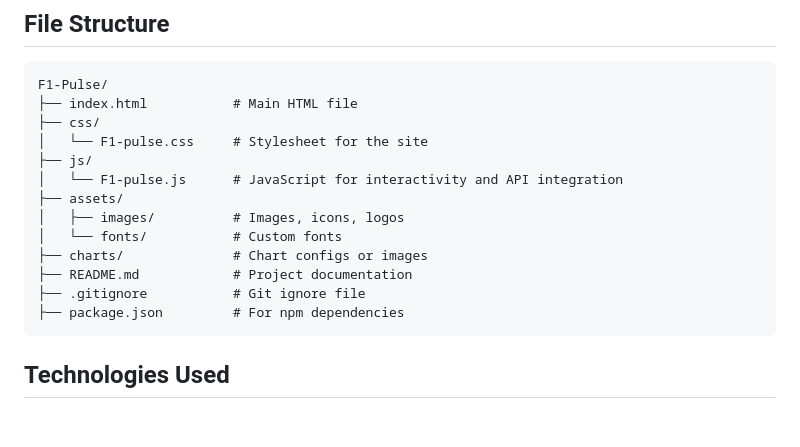
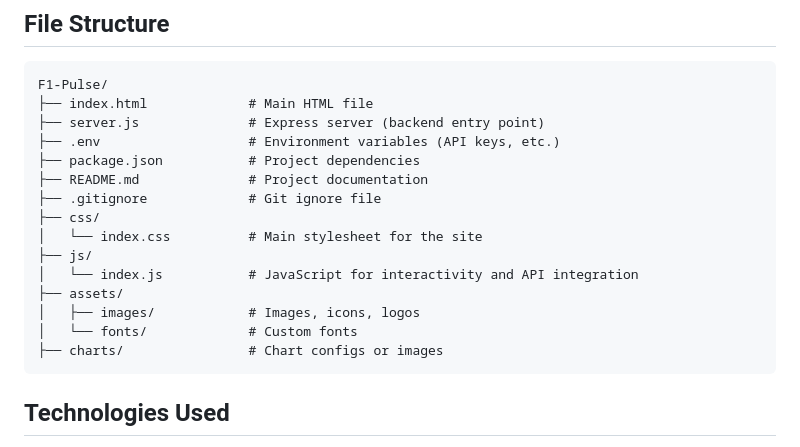
Before and after one commit to NoahGabbard/F1-Wiki, a Markdown page: README.md, the part around one of its changes. GitHub-like rendering; blank space fills up the shorter version.

````diff
--- a/README.md
+++ b/README.md
@@ -35,18 +36,20 @@ F1 Pulse is designed to provide Formula 1 fans with a clean, visually appealing,
 ## File Structure
 ```
 F1-Pulse/
-├── index.html           # Main HTML file
+├── index.html             # Main HTML file
+├── server.js              # Express server (backend entry point)
+├── .env                   # Environment variables (API keys, etc.)
+├── package.json           # Project dependencies
+├── README.md              # Project documentation
+├── .gitignore             # Git ignore file
 ├── css/
-│   └── F1-pulse.css     # Stylesheet for the site
+│   └── index.css          # Main stylesheet for the site
 ├── js/
-│   └── F1-pulse.js      # JavaScript for interactivity and API integration
+│   └── index.js           # JavaScript for interactivity and API integration
 ├── assets/
-│   ├── images/          # Images, icons, logos
-│   └── fonts/           # Custom fonts
-├── charts/              # Chart configs or images
-├── README.md            # Project documentation
-├── .gitignore           # Git ignore file
-├── package.json         # For npm dependencies
+│   ├── images/            # Images, icons, logos
+│   └── fonts/             # Custom fonts
+├── charts/                # Chart configs or images
 ```
 
 ## Technologies Used
````
Also changed, not shown: other parts of README.md (+39 -0 lines).
